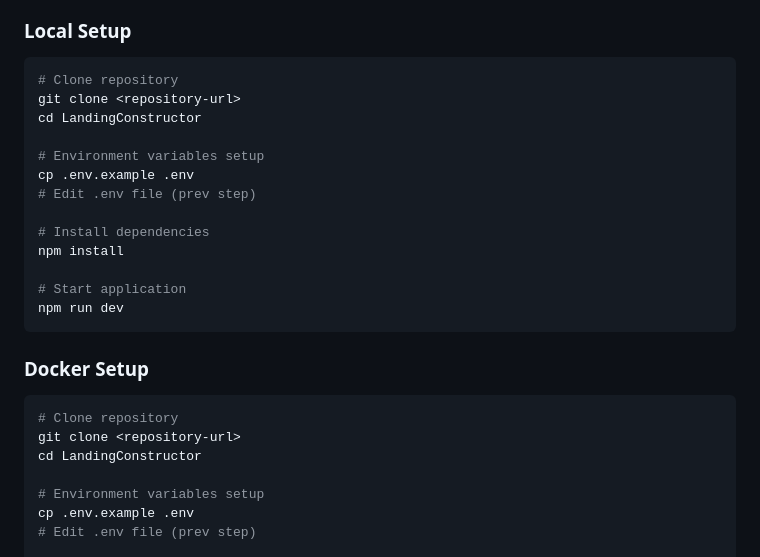
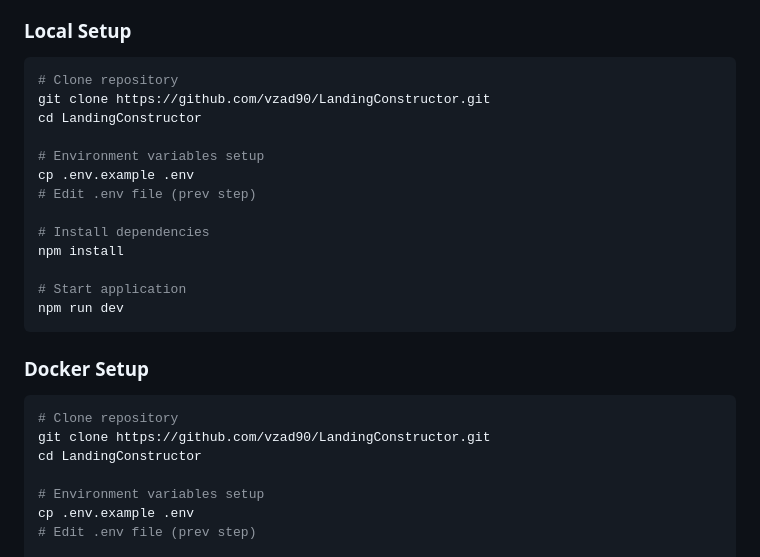
Before and after one commit to vzad90/LandingConstructor, a Markdown page: README.md, the part around the change. Drawn GitHub-style.

Commit message:
Update README.md, set repository link

````diff
--- a/README.md
+++ b/README.md
@@ -46,7 +46,7 @@ BACKEND_URL=http://localhost
 
 ```bash
 # Clone repository
-git clone <repository-url>
+git clone https://github.com/vzad90/LandingConstructor.git
 cd LandingConstructor
 
 # Environment variables setup
@@ -64,7 +64,7 @@ npm run dev
 
 ```bash
 # Clone repository
-git clone <repository-url>
+git clone https://github.com/vzad90/LandingConstructor.git
 cd LandingConstructor
 
 # Environment variables setup
````
